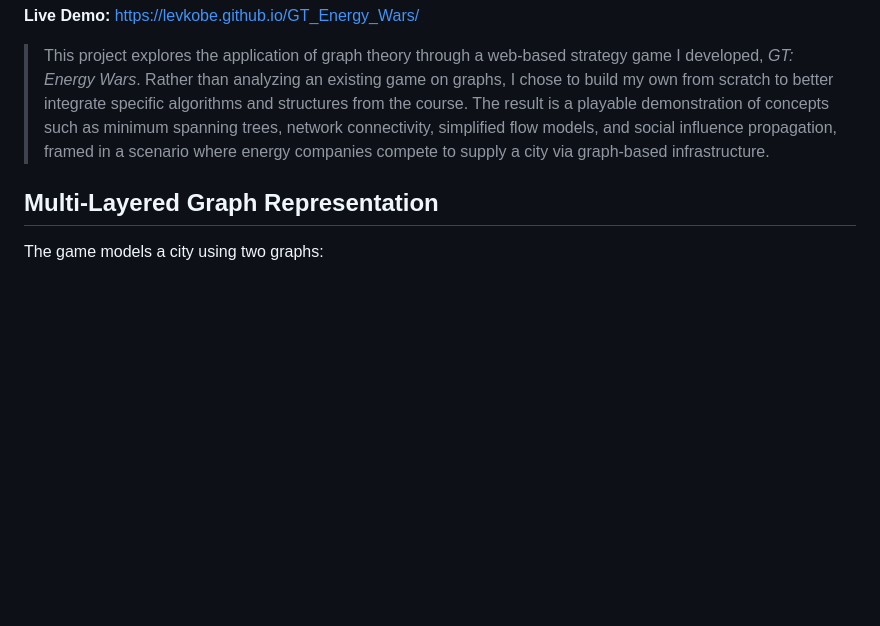
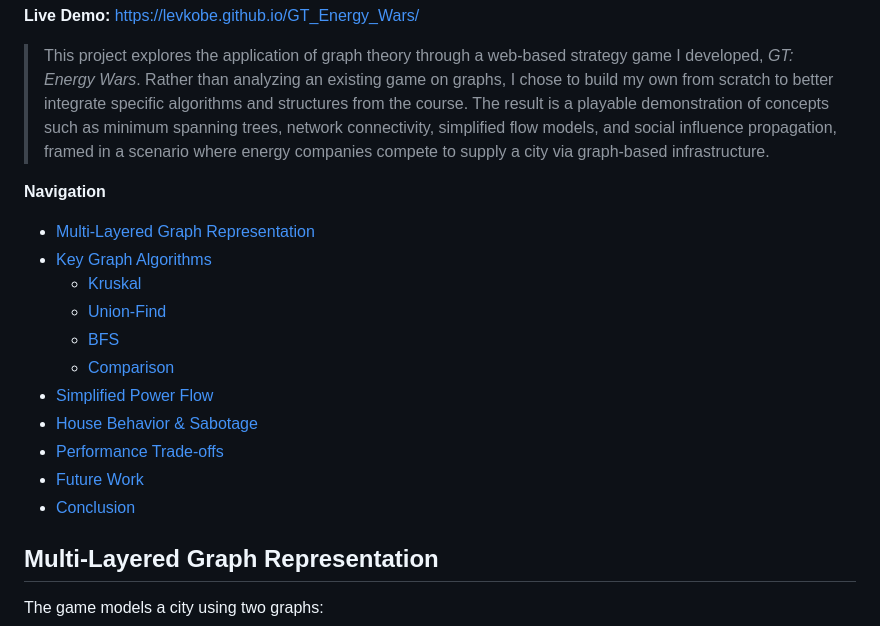
Before and after one commit to LevkoBe/GT_Energy_Wars, a Markdown page: README.md, the part around the change. GitHub-like rendering; blank space fills up the shorter version.

Commit message:
Enhance README with navigation links
Added navigation section with links to key topics.

```diff
--- a/README.md
+++ b/README.md
@@ -6,6 +6,19 @@
 
 > This project explores the application of graph theory through a web-based strategy game I developed, *GT: Energy Wars*. Rather than analyzing an existing game on graphs, I chose to build my own from scratch to better integrate specific algorithms and structures from the course. The result is a playable demonstration of concepts such as minimum spanning trees, network connectivity, simplified flow models, and social influence propagation, framed in a scenario where energy companies compete to supply a city via graph-based infrastructure.
 >
+
+**Navigation**
+- [Multi-Layered Graph Representation](#multi-layered-graph-representation)
+- [Key Graph Algorithms](#key-graph-algorithms)
+  - [Kruskal](#kruskals-algorithm-for-initialization)
+  - [Union-Find](#union-find-for-cycle-detection)
+  - [BFS](#bfs-for-connectivity)
+  - [Comparison](#overview-algorithm-comparison)
+- [Simplified Power Flow](#modeling-simplified-power-flow)
+- [House Behavior & Sabotage](#house-behavior-and-sabotage)
+- [Performance Trade-offs](#performance-and-practical-trade-offs)
+- [Future Work](#future-work)
+- [Conclusion](#conclusion)
 
 ## Multi-Layered Graph Representation
 
```
